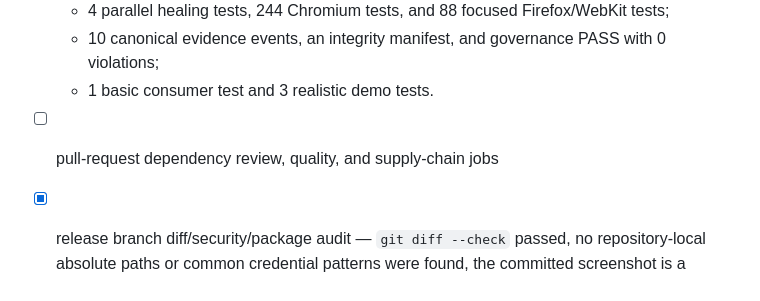
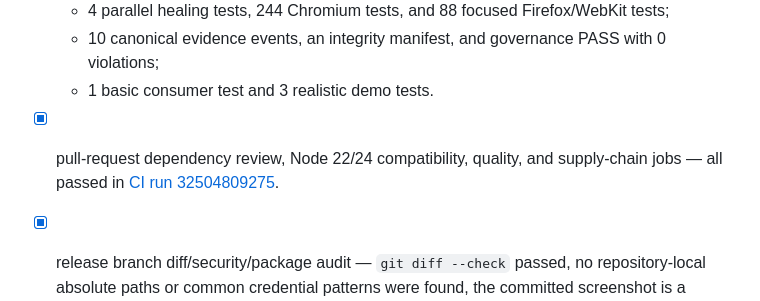
Before and after one commit to kamenAsenov/aegiloc, a Markdown page: docs/V1-RELEASE-CHECKLIST.md, the part around the change. GitHub-like rendering.

Commit message:
docs: record v1 pull request validation

```diff
--- a/docs/V1-RELEASE-CHECKLIST.md
+++ b/docs/V1-RELEASE-CHECKLIST.md
@@ -72,7 +72,8 @@ Environment: macOS, Node.js `24.19.0`, pnpm `11.19.0`.
   - 4 parallel healing tests, 244 Chromium tests, and 88 focused Firefox/WebKit tests;
   - 10 canonical evidence events, an integrity manifest, and governance PASS with 0 violations;
   - 1 basic consumer test and 3 realistic demo tests.
-- [ ] pull-request dependency review, quality, and supply-chain jobs
+- [x] pull-request dependency review, Node 22/24 compatibility, quality, and supply-chain jobs — all
+      passed in [CI run 32504809275](https://github.com/kamenAsenov/healwright/actions/runs/32504809275).
 - [x] release branch diff/security/package audit — `git diff --check` passed, no repository-local
       absolute paths or common credential patterns were found, the committed screenshot is a
       1440×1040 PNG, and the dry-run package contains the reviewed 173-file manifest.
```
